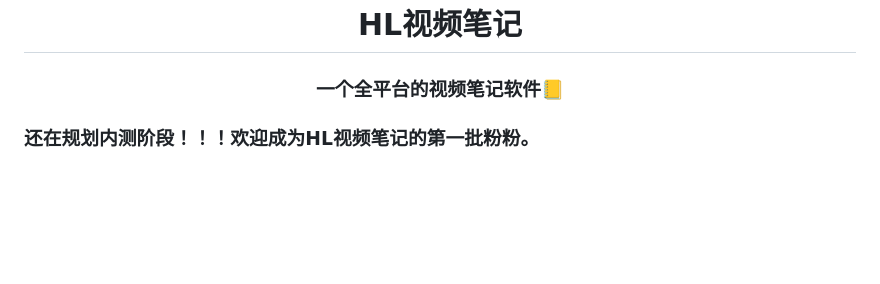
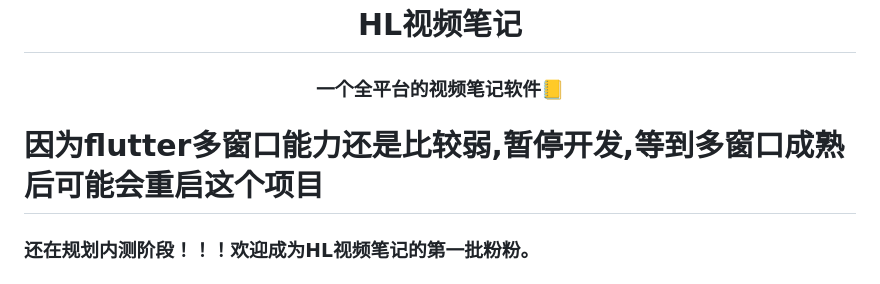
Before and after one commit to molihuan/HLVideoNote, a Markdown page: README.md, the part around the change. GitHub-like rendering; blank space fills up the shorter version.

Commit message:
docs(readme): 更新项目状态说明
- 在README中添加项目暂停开发的说明

```diff
--- a/README.md
+++ b/README.md
@@ -6,7 +6,7 @@
 
 <h3 align="center">一个全平台的视频笔记软件📒</h3>
 
-
+# 因为flutter多窗口能力还是比较弱,暂停开发,等到多窗口成熟后可能会重启这个项目
 
 ### 还在规划内测阶段！！！欢迎成为HL视频笔记的第一批粉粉。
 
```
